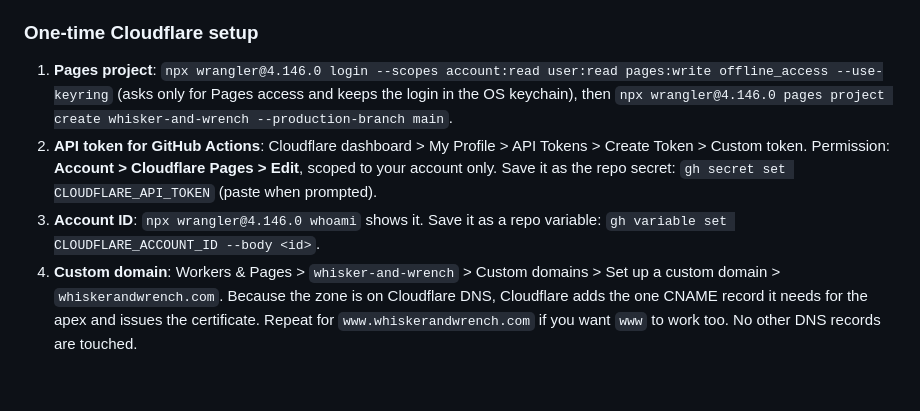
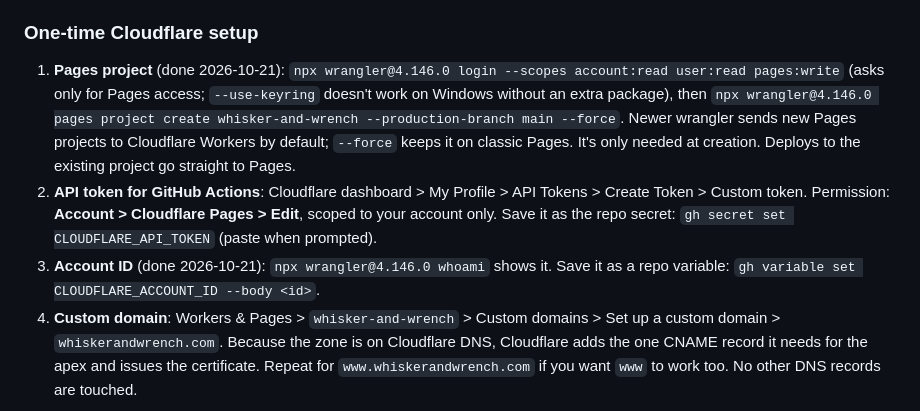
Before and after one commit to esanacore/whisker-and-wrench, a Markdown page: docs/OPERATIONS.md, the part around the change. Drawn GitHub-style; blank space fills up the shorter version.

```diff
--- a/docs/OPERATIONS.md
+++ b/docs/OPERATIONS.md
@@ -13,9 +13,9 @@ How the website gets built, deployed, rolled back and kept healthy.
 
 ### One-time Cloudflare setup
 
-1. **Pages project**: `npx wrangler@4.146.0 login --scopes account:read user:read pages:write offline_access --use-keyring` (asks only for Pages access and keeps the login in the OS keychain), then `npx wrangler@4.146.0 pages project create whisker-and-wrench --production-branch main`.
+1. **Pages project** (done 2026-10-21): `npx wrangler@4.146.0 login --scopes account:read user:read pages:write` (asks only for Pages access; `--use-keyring` doesn't work on Windows without an extra package), then `npx wrangler@4.146.0 pages project create whisker-and-wrench --production-branch main --force`. Newer wrangler sends new Pages projects to Cloudflare Workers by default; `--force` keeps it on classic Pages. It's only needed at creation. Deploys to the existing project go straight to Pages.
 2. **API token for GitHub Actions**: Cloudflare dashboard > My Profile > API Tokens > Create Token > Custom token. Permission: **Account > Cloudflare Pages > Edit**, scoped to your account only. Save it as the repo secret: `gh secret set CLOUDFLARE_API_TOKEN` (paste when prompted).
-3. **Account ID**: `npx wrangler@4.146.0 whoami` shows it. Save it as a repo variable: `gh variable set CLOUDFLARE_ACCOUNT_ID --body <id>`.
+3. **Account ID** (done 2026-10-21): `npx wrangler@4.146.0 whoami` shows it. Save it as a repo variable: `gh variable set CLOUDFLARE_ACCOUNT_ID --body <id>`.
 4. **Custom domain**: Workers & Pages > `whisker-and-wrench` > Custom domains > Set up a custom domain > `whiskerandwrench.com`. Because the zone is on Cloudflare DNS, Cloudflare adds the one CNAME record it needs for the apex and issues the certificate. Repeat for `www.whiskerandwrench.com` if you want `www` to work too. No other DNS records are touched.
 
 ### Secrets and config
```
Also changed, not shown: docs/AGENT_HANDOFF.md (+7 -11 lines).
